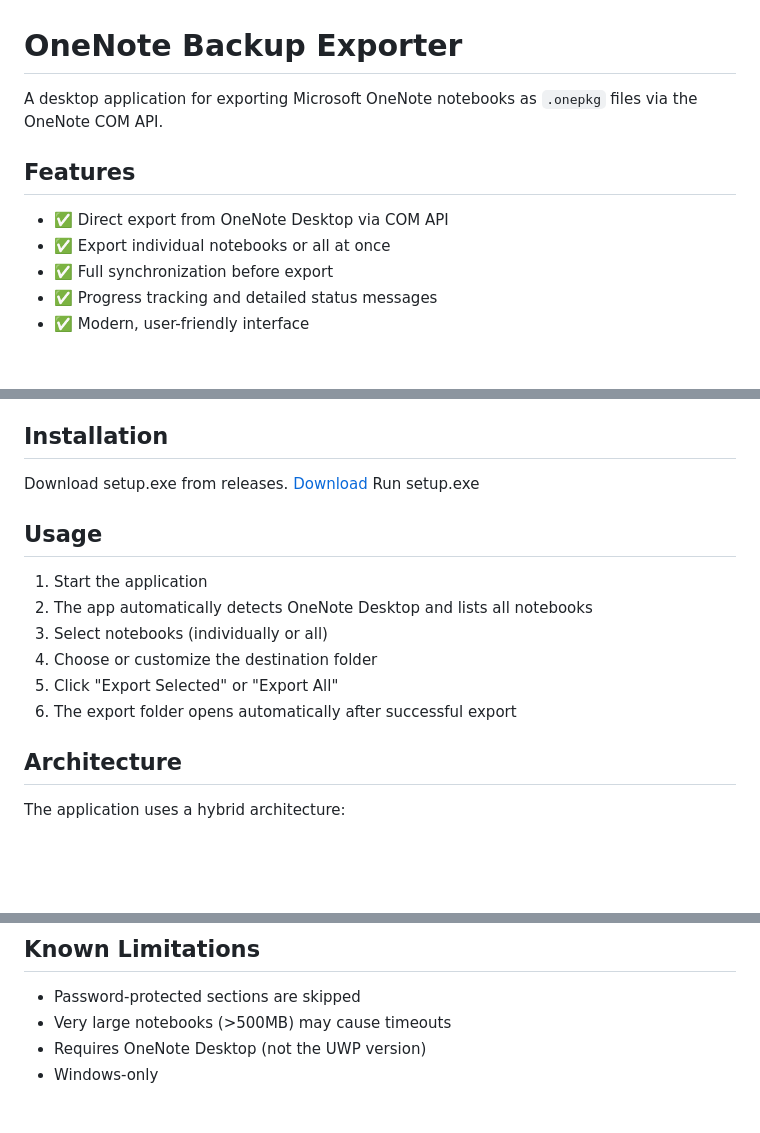
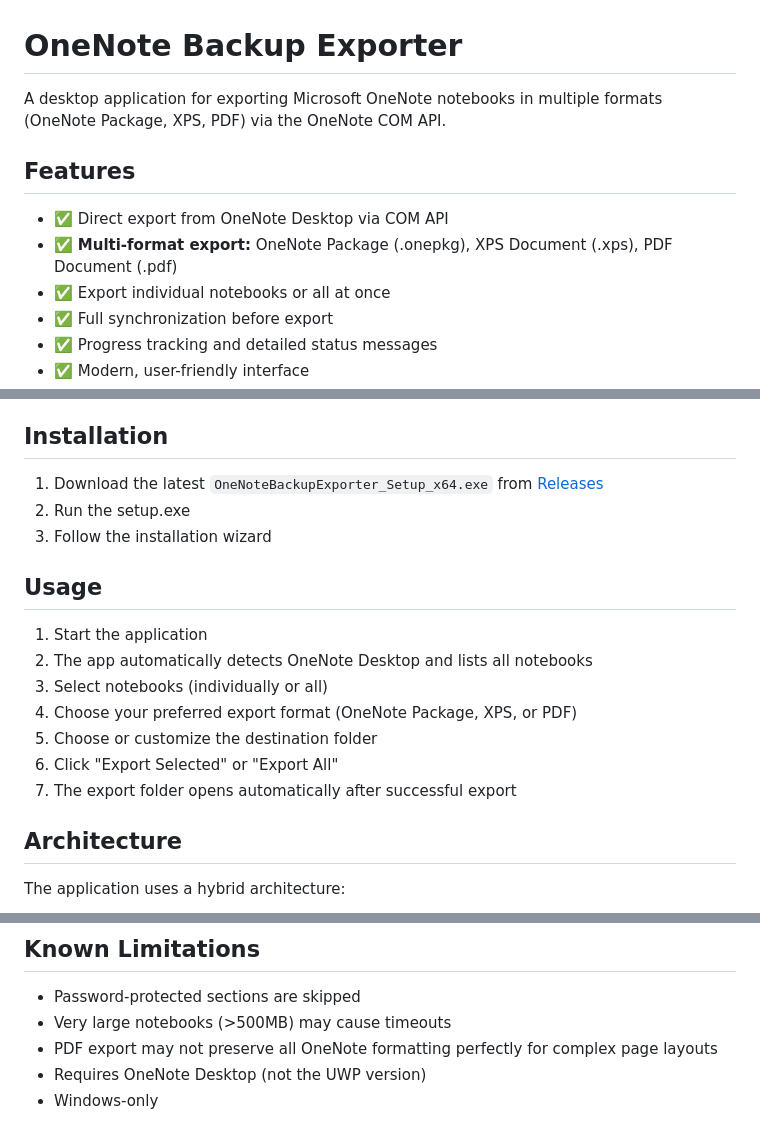
Before and after one commit to vikingjunior12/OneNoteBackupExporter, a Markdown page: README.md, 3 parts joined by grey strips. Drawn GitHub-style; blank space fills up the shorter version.

Commit message:
multiformat

```diff
--- a/README.md
+++ b/README.md
@@ -1,10 +1,11 @@
 # OneNote Backup Exporter
 
-A desktop application for exporting Microsoft OneNote notebooks as `.onepkg` files via the OneNote COM API.
+A desktop application for exporting Microsoft OneNote notebooks in multiple formats (OneNote Package, XPS, PDF) via the OneNote COM API.
 
 ## Features
 
 - ✅ Direct export from OneNote Desktop via COM API
+- ✅ **Multi-format export:** OneNote Package (.onepkg), XPS Document (.xps), PDF Document (.pdf)
 - ✅ Export individual notebooks or all at once
 - ✅ Full synchronization before export
 - ✅ Progress tracking and detailed status messages
@@ -23,9 +24,10 @@ A desktop application for exporting Microsoft OneNote notebooks as `.onepkg` fil
 **Important:** The app only works with OneNote Desktop (2016 or 365), not with the UWP app (Windows 10 OneNote) or OneNote for Web/Mac.
 
 ## Installation
-Download setup.exe from releases.
-[Download](https://github.com/vikingjunior12/OneNoteBackupExporter/releases/download/v0.7.0/OneNoteBackupExporter_Setup_x64_0.7.exe)
-Run setup.exe
+
+1. Download the latest `OneNoteBackupExporter_Setup_x64.exe` from [Releases](https://github.com/vikingjunior12/OneNoteBackupExporter/releases/latest)
+2. Run the setup.exe
+3. Follow the installation wizard
 
 
 ## Usage
@@ -33,9 +35,10 @@ Run setup.exe
 1. Start the application
 2. The app automatically detects OneNote Desktop and lists all notebooks
 3. Select notebooks (individually or all)
-4. Choose or customize the destination folder
-5. Click "Export Selected" or "Export All"
-6. The export folder opens automatically after successful export
+4. Choose your preferred export format (OneNote Package, XPS, or PDF)
+5. Choose or customize the destination folder
+6. Click "Export Selected" or "Export All"
+7. The export folder opens automatically after successful export
 
 ## Architecture
 
@@ -51,6 +54,7 @@ The C# Helper communicates via JSON-RPC (stdin/stdout) with the Go backend, whic
 
 - Password-protected sections are skipped
 - Very large notebooks (>500MB) may cause timeouts
+- PDF export may not preserve all OneNote formatting perfectly for complex page layouts
 - Requires OneNote Desktop (not the UWP version)
 - Windows-only
 
```
Also changed, not shown: RELEASE.md (added, +60 -0 lines), Exportallbutton.png (added), 10 other files.
